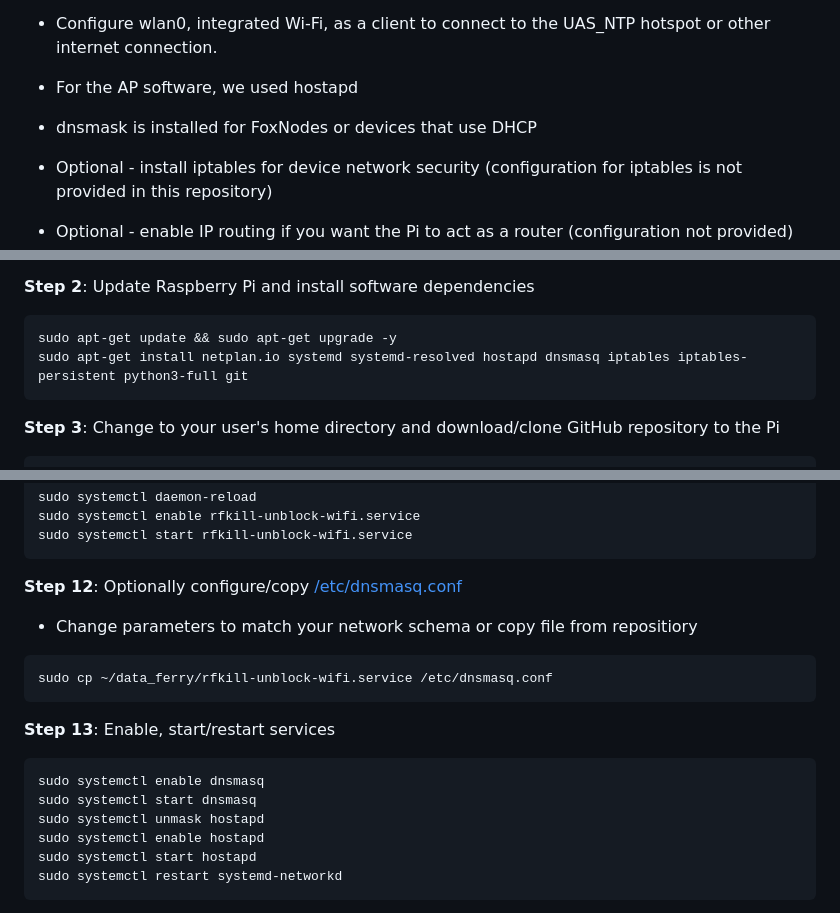
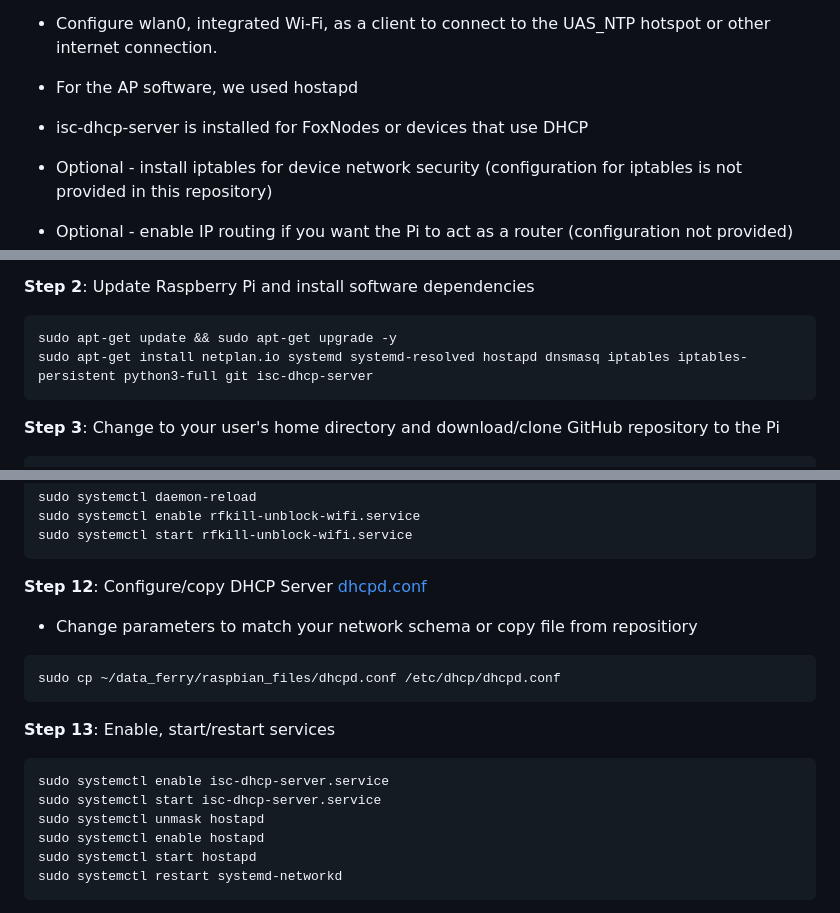
Before and after one commit to usnistgov/UAS-6.0-First-Responder-UAS-Wireless-Data-Gatherer-Challenge, a Markdown page: data_ferry/README.md, 3 parts joined by grey strips. Drawn GitHub-style.

Commit message:
Updated READMEs based on previous FoxNode DHCP updates
Updated READMEs based on previous FoxNode DHCP updates, added dhcpd.conf and connection process diagram.

````diff
--- a/data_ferry/README.md
+++ b/data_ferry/README.md
@@ -47,7 +47,7 @@ Prototype Example of Data Ferry:
 
 - For the AP software, we used hostapd
 
-- dnsmask is installed for FoxNodes or devices that use DHCP
+- isc-dhcp-server is installed for FoxNodes or devices that use DHCP
 
 - Optional - install iptables for device network security (configuration for iptables is not provided in this repository)
 
@@ -61,7 +61,7 @@ Prototype Example of Data Ferry:
 **Step 2**: Update Raspberry Pi and install software dependencies
 ```
 sudo apt-get update && sudo apt-get upgrade -y
-sudo apt-get install netplan.io systemd systemd-resolved hostapd dnsmasq iptables iptables-persistent python3-full git
+sudo apt-get install netplan.io systemd systemd-resolved hostapd dnsmasq iptables iptables-persistent python3-full git isc-dhcp-server
 ```
 
 **Step 3**: Change to your user's home directory and download/clone GitHub repository to the Pi
@@ -138,16 +138,16 @@ sudo systemctl enable rfkill-unblock-wifi.service
 sudo systemctl start rfkill-unblock-wifi.service
 ```
 
-**Step 12**: Optionally configure/copy [/etc/dnsmasq.conf](/data_ferry/raspbian_files/dnsmasq.conf)
+**Step 12**: Configure/copy DHCP Server [dhcpd.conf](/data_ferry/raspbian_files/dhcpd.conf)
 - Change parameters to match your network schema or copy file from repositiory
 ```
-sudo cp ~/data_ferry/rfkill-unblock-wifi.service /etc/dnsmasq.conf
+sudo cp ~/data_ferry/raspbian_files/dhcpd.conf /etc/dhcp/dhcpd.conf
 ```
 
 **Step 13**: Enable, start/restart services
 ```
-sudo systemctl enable dnsmasq
-sudo systemctl start dnsmasq
+sudo systemctl enable isc-dhcp-server.service
+sudo systemctl start isc-dhcp-server.service
 sudo systemctl unmask hostapd
 sudo systemctl enable hostapd
 sudo systemctl start hostapd
````
Also changed, not shown: README.md (+1 -2 lines), foxnode/README.md (+23 -27 lines), pics/FN_Connection_Process.drawio.png (added), 2 other files.
